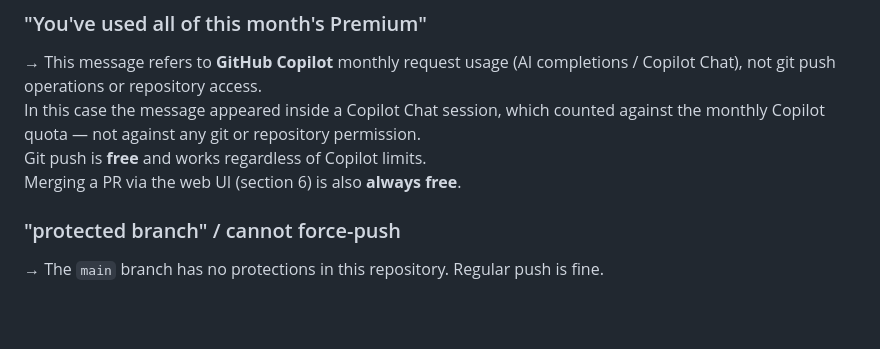
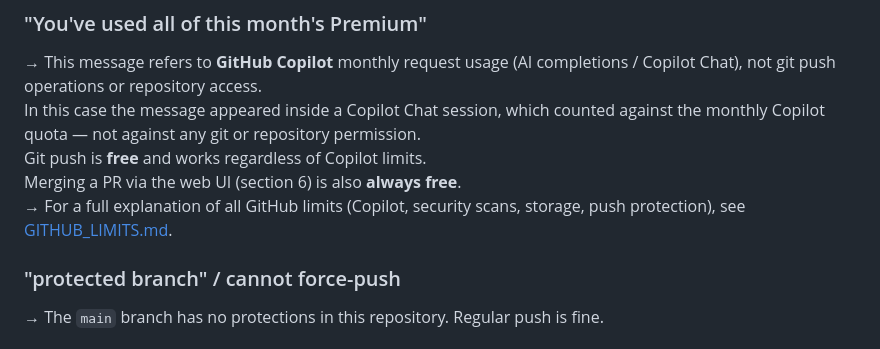
Before and after one commit to verenkoa-oss/ophir-2.0, a Markdown page: PUSH_GUIDE.md, the part around the change. Drawn GitHub-style; blank space fills up the shorter version.

```diff
--- a/PUSH_GUIDE.md
+++ b/PUSH_GUIDE.md
@@ -216,6 +216,8 @@ Once the branch is pushed without conflicts:
    monthly Copilot quota — not against any git or repository permission.
    Git push is **free** and works regardless of Copilot limits.
    Merging a PR via the web UI (section 6) is also **always free**.
+   → For a full explanation of all GitHub limits (Copilot, security scans, storage, push protection),
+   see [GITHUB_LIMITS.md](./GITHUB_LIMITS.md).
 
 ### "protected branch" / cannot force-push
 → The `main` branch has no protections in this repository. Regular push is fine.
```
Also changed, not shown: GITHUB_LIMITS.md (added, +218 -0 lines).
